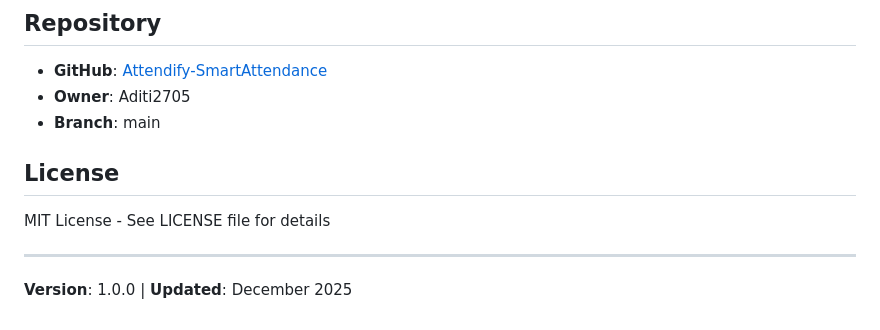
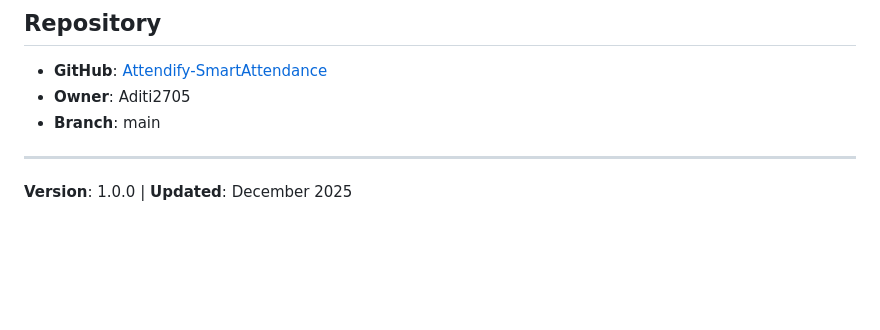
Before and after one commit to Aditi2705/Attendify-SmartAttendnace, a Markdown page: README.md, the part around the change. Drawn GitHub-style; blank space fills up the shorter version.

Commit message:
Delete License section from README
Removed License section from README.md

```diff
--- a/README.md
+++ b/README.md
@@ -123,10 +123,6 @@ taskkill /PID <PID> /F
 - **Owner**: Aditi2705
 - **Branch**: main
 
-## License
-
-MIT License - See LICENSE file for details
-
 ---
 
 **Version**: 1.0.0 | **Updated**: December 2025
```
